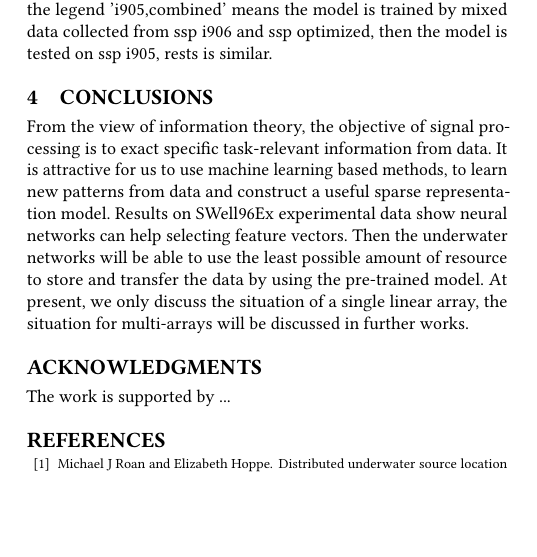
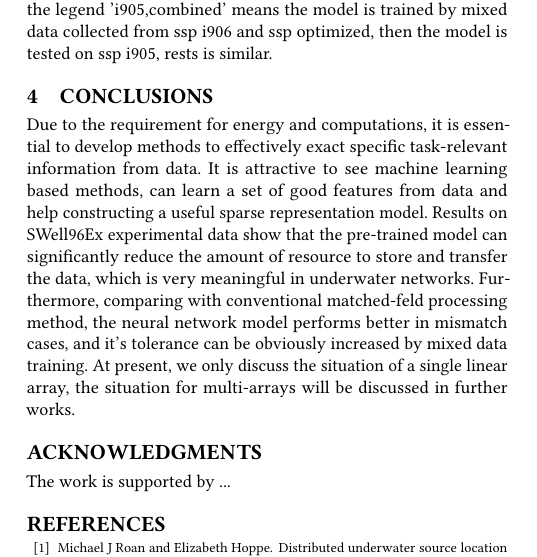
Before and after one commit to shouguicai/SCFNN, a LaTeX paper (WUWNET/sample-sigconf.tex, which reads WUWNET/samplebody-conf.tex): part of one column of page 4 of 5, cut so that both start at the same text, the shorter picture padded with empty space. Compiled offline with pdfLaTeX.

Commit message:
modify conclusion

```diff
--- a/WUWNET/samplebody-conf.tex
+++ b/WUWNET/samplebody-conf.tex
@@ -214,11 +215,9 @@ As discussed in section 3.4, the FNN is also sensitive to ssp mismatch, but stil
-\end{figure}
-
 \section{Conclusions}
 %In a recent article\cite{niu2017source}, Niu considers the problem of sound source location in marine waveguides as a classification problem under the framework of machine learning,and verified the ideal on the Noise09 experimental data.
-From the view of information theory, the objective of signal processing is to exact specific task-relevant information from data.
-It is attractive for us to use machine learning based methods, to learn new patterns from data and construct a useful sparse representation model.
-Results on SWell96Ex experimental data show neural networks can help selecting feature vectors.
-Then the underwater networks will be able to use the least possible amount of resource to store and transfer the data by using the pre-trained model. At present, we only discuss the situation of a single linear array, the situation for multi-arrays will be discussed in further works.
+Due to the requirement for energy and computations, it is essential to develop methods to effectively exact specific task-relevant information from data.
+It is attractive to see machine learning based methods, can learn a set of good features from data and help constructing a useful sparse representation model.
+Results on SWell96Ex experimental data show that the pre-trained model can significantly reduce the amount of resource to store and transfer the data, which is very meaningful in underwater networks. Furthermore, comparing with conventional matched-feld processing method, the neural network model performs better in mismatch cases, and it's tolerance can be obviously increased by mixed data training.
+At present, we only discuss the situation of a single linear array, the situation for multi-arrays will be discussed in further works.
 
 \begin{acks}
 The work is supported by ...
```
Also changed, not shown: WUWNET/samplebody-conf.tex (13 more changed lines).
